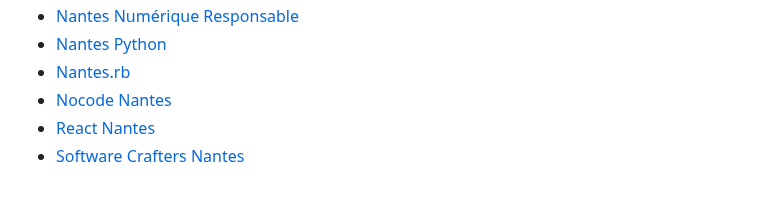
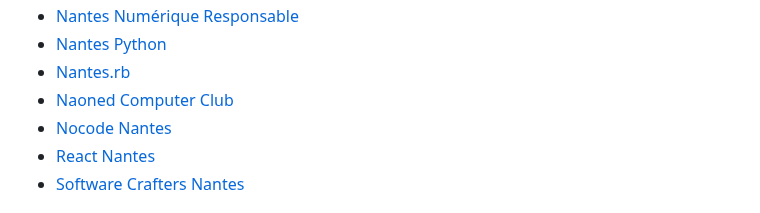
Before and after one commit to nantes-tech-communities/list-communities, a Markdown page: README.md, the part around the change. Rendered like a GitHub page.

Commit message:
Ajout Naoned Computer Club

```diff
--- a/README.md
+++ b/README.md
@@ -33,6 +33,7 @@ Vous pouvez rejoindre la communauté tech nantaise et échanger avec nous sur Sl
 - [Nantes Numérique Responsable](./nnr/)
 - [Nantes Python](./nantes-python/)
 - [Nantes.rb](./nantes-rb/)
+- [Naoned Computer Club](./naoned-computer-club/)
 - [Nocode Nantes](./nocode-nantes/)
 - [React Nantes](./react-nantes/)
 - [Software Crafters Nantes](./software-crafters/)
```
Also changed, not shown: naoned-computer-club/README.md (added, +7 -0 lines), naoned-computer-club/logo.png (added).
